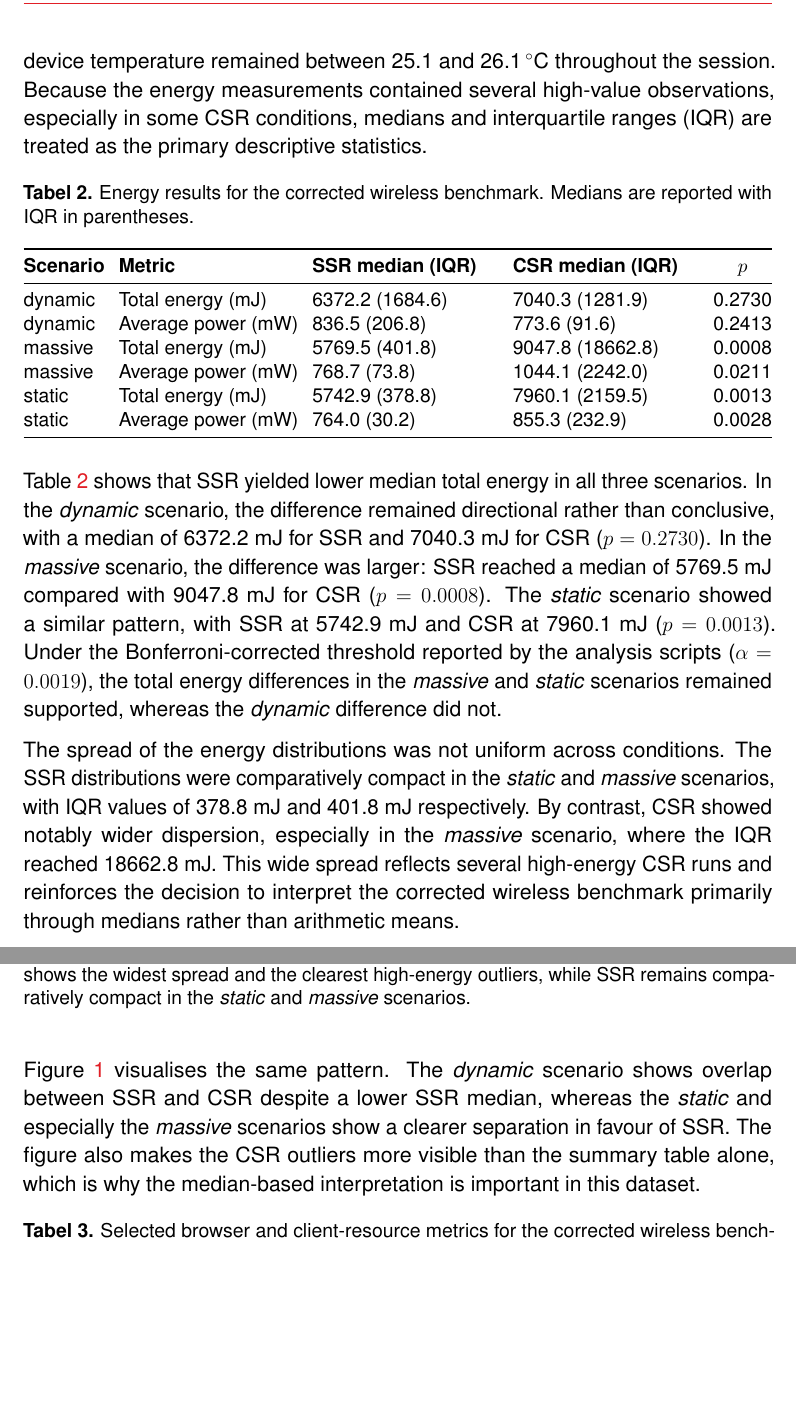
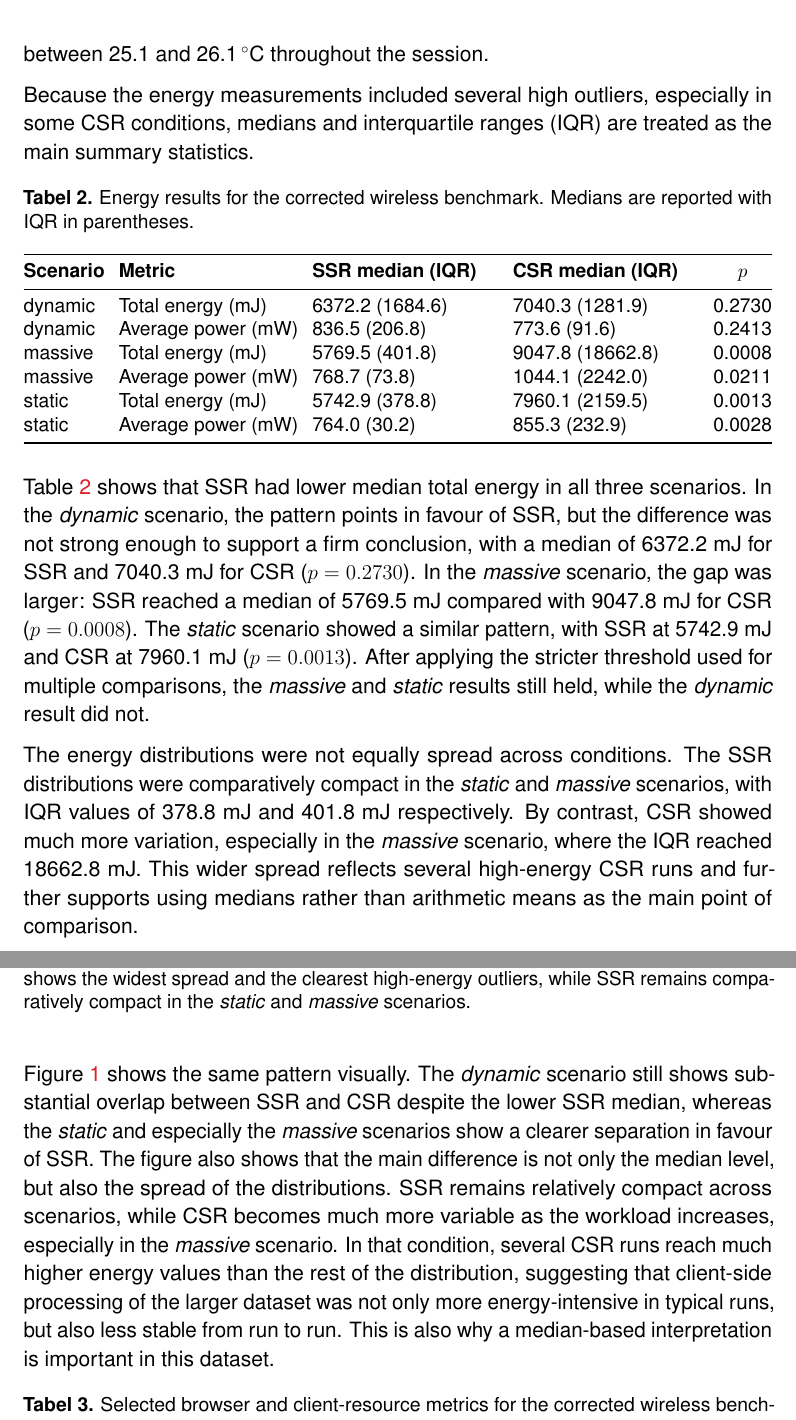
Before and after one commit to DanielvG-Avans/L2Q3KM-PerformanceEfficiency, a LaTeX document (paper/main.tex, which reads paper/sections/results.tex): two parts of pages 10 and 11 of 16, joined at a grey line, cut so that both start at the same text, the shorter picture padded with empty space. Compiled offline with pdfLaTeX.

Commit message:
feat: refine results section for clarity and precision in energy and browser metrics analysis

```diff
--- a/paper/sections/results.tex
+++ b/paper/sections/results.tex
@@ -1,6 +1,8 @@
 \section{Results}
 
-The results reported in this section are based on the corrected battery-powered wireless benchmark run. This final benchmark contained 60 runs in total: 10 repetitions for each combination of rendering strategy (SSR and CSR) and scenario (\textit{static}, \textit{dynamic}, and \textit{massive}). All 60 runs were battery-valid, all 60 runs produced browser metrics through the Chrome DevTools Protocol path, and the recorded device temperature remained between 25.1 and 26.1\,$^\circ$C throughout the session. Because the energy measurements contained several high-value observations, especially in some CSR conditions, medians and interquartile ranges (IQR) are treated as the primary descriptive statistics.
+The results reported in this section are based on the corrected battery-powered wireless benchmark run. This final benchmark contained 60 runs in total: 10 repetitions for each combination of rendering strategy (SSR and CSR) and scenario (\textit{static}, \textit{dynamic}, and \textit{massive}). All 60 runs were battery-valid, browser metrics were available for all 60 runs, and the recorded device temperature remained between 25.1 and 26.1\,$^\circ$C throughout the session.
+
+Because the energy measurements included several high outliers, especially in some CSR conditions, medians and interquartile ranges (IQR) are treated as the main summary statistics.
 
 \begin{table}[htbp]
 \centering
@@ -23,9 +25,9 @@ static & Average power (mW) & 764.0 (30.2) & 855.3 (232.9) & 0.0028 \\
 }
 \end{table}
 
-Table~\ref{tab:wireless-energy-summary} shows that SSR yielded lower median total energy in all three scenarios. In the \textit{dynamic} scenario, the difference remained directional rather than conclusive, with a median of 6372.2~mJ for SSR and 7040.3~mJ for CSR ($p = 0.2730$). In the \textit{massive} scenario, the difference was larger: SSR reached a median of 5769.5~mJ compared with 9047.8~mJ for CSR ($p = 0.0008$). The \textit{static} scenario showed a similar pattern, with SSR at 5742.9~mJ and CSR at 7960.1~mJ ($p = 0.0013$). Under the Bonferroni-corrected threshold reported by the analysis scripts ($\alpha = 0.0019$), the total energy differences in the \textit{massive} and \textit{static} scenarios remained supported, whereas the \textit{dynamic} difference did not.
+Table~\ref{tab:wireless-energy-summary} shows that SSR had lower median total energy in all three scenarios. In the \textit{dynamic} scenario, the pattern points in favour of SSR, but the difference was not strong enough to support a firm conclusion, with a median of 6372.2~mJ for SSR and 7040.3~mJ for CSR ($p = 0.2730$). In the \textit{massive} scenario, the gap was larger: SSR reached a median of 5769.5~mJ compared with 9047.8~mJ for CSR ($p = 0.0008$). The \textit{static} scenario showed a similar pattern, with SSR at 5742.9~mJ and CSR at 7960.1~mJ ($p = 0.0013$). After applying the stricter threshold used for multiple comparisons, the \textit{massive} and \textit{static} results still held, while the \textit{dynamic} result did not.
 
-The spread of the energy distributions was not uniform across conditions. The SSR distributions were comparatively compact in the \textit{static} and \textit{massive} scenarios, with IQR values of 378.8~mJ and 401.8~mJ respectively. By contrast, CSR showed notably wider dispersion, especially in the \textit{massive} scenario, where the IQR reached 18662.8~mJ. This wide spread reflects several high-energy CSR runs and reinforces the decision to interpret the corrected wireless benchmark primarily through medians rather than arithmetic means.
+The energy distributions were not equally spread across conditions. The SSR distributions were comparatively compact in the \textit{static} and \textit{massive} scenarios, with IQR values of 378.8~mJ and 401.8~mJ respectively. By contrast, CSR showed much more variation, especially in the \textit{massive} scenario, where the IQR reached 18662.8~mJ. This wider spread reflects several high-energy CSR runs and further supports using medians rather than arithmetic means as the main point of comparison.
 
 \begin{figure}[H]
 \centering
@@ -36,7 +38,7 @@ The spread of the energy distributions was not uniform across conditions. The SS
 \label{fig:wireless-energy-distributions}
 \end{figure}
 
-Figure~\ref{fig:wireless-energy-distributions} visualises the same pattern. The \textit{dynamic} scenario shows overlap between SSR and CSR despite a lower SSR median, whereas the \textit{static} and especially the \textit{massive} scenarios show a clearer separation in favour of SSR. The figure also makes the CSR outliers more visible than the summary table alone, which is why the median-based interpretation is important in this dataset.
+Figure~\ref{fig:wireless-energy-distributions} shows the same pattern visually. The \textit{dynamic} scenario still shows substantial overlap between SSR and CSR despite the lower SSR median, whereas the \textit{static} and especially the \textit{massive} scenarios show a clearer separation in favour of SSR. The figure also shows that the main difference is not only the median level, but also the spread of the distributions. SSR remains relatively compact across scenarios, while CSR becomes much more variable as the workload increases, especially in the \textit{massive} scenario. In that condition, several CSR runs reach much higher energy values than the rest of the distribution, suggesting that client-side processing of the larger dataset was not only more energy-intensive in typical runs, but also less stable from run to run. This is also why a median-based interpretation is important in this dataset.
 
 \begin{table}[htbp]
 \centering
```
Also changed, not shown: paper/sections/results.tex (6 more changed lines).
